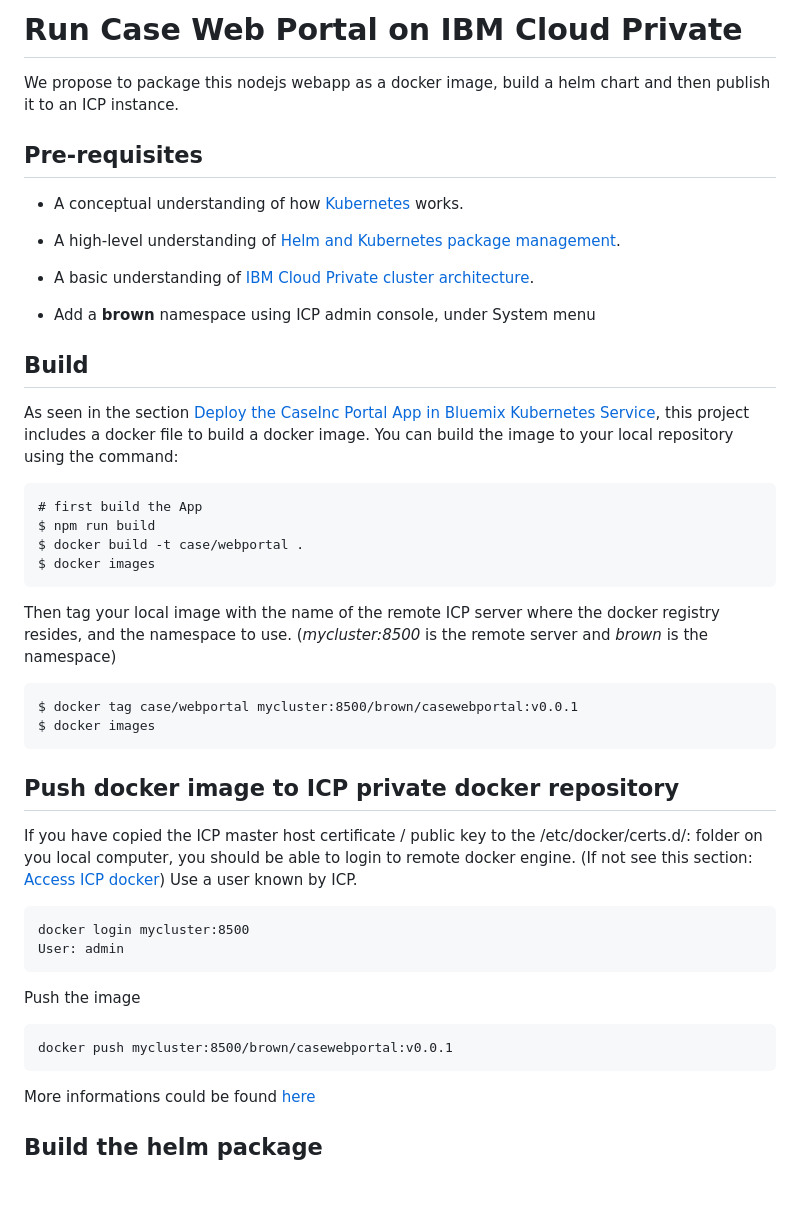
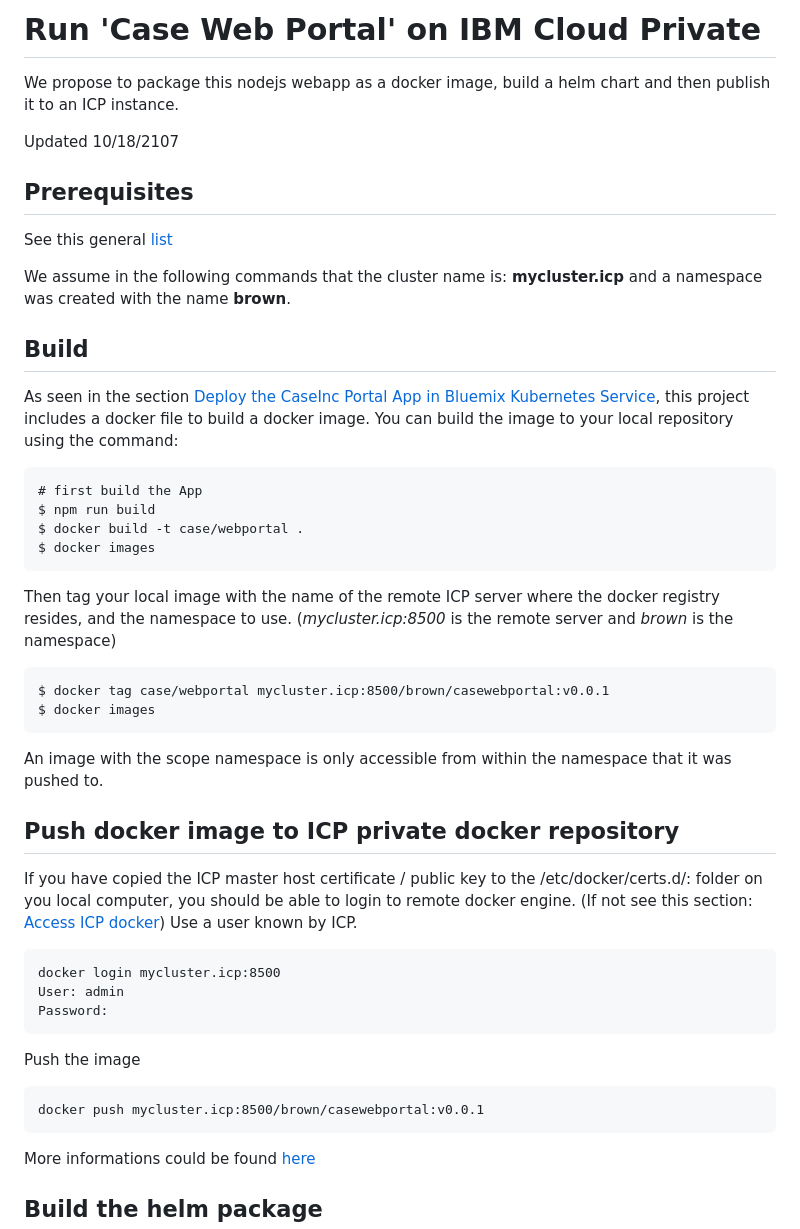
Before and after one commit to prabago/refarch-caseinc-app, a Markdown page: docs/run-icp.md, the part around one of its changes. Drawn GitHub-style; blank space fills up the shorter version.

````diff
--- a/docs/run-icp.md
+++ b/docs/run-icp.md
@@ -1,15 +1,12 @@
-# Run Case Web Portal on IBM Cloud Private
+# Run 'Case Web Portal' on IBM Cloud Private
 We propose to package this nodejs webapp as a docker image, build a helm chart and then publish it to an ICP instance.
 
-## Pre-requisites
-* A conceptual understanding of how [Kubernetes](https://kubernetes.io/docs/concepts/) works.
+Updated 10/18/2107
 
-* A high-level understanding of [Helm and Kubernetes package management](https://docs.helm.sh/architecture/).
+## Prerequisites
+See this general [list](https://github.com/ibm-cloud-architecture/refarch-integration/blob/master/docs/icp/icp-deploy.md#prerequisites)
 
-* A basic understanding of [IBM Cloud Private cluster architecture](https://www.ibm.com/support/knowledgecenter/SSBS6K_2.1.0/getting_started/architecture.html).
-
-* Add a **brown** namespace using ICP admin console, under System menu
-
+We assume in the following commands that the cluster name is: **mycluster.icp** and a namespace was created with the name **brown**.
 
 ## Build
 As seen in the section [Deploy the CaseInc Portal App in Bluemix Kubernetes Service](https://github.com/ibm-cloud-architecture/refarch-caseinc-app#deploy-the-caseinc-portal-app-in-bluemix-kubernetes-service), this project includes a docker file to build a docker image. You can build the image to your local repository using the command:
@@ -19,21 +16,24 @@ $ npm run build
 $ docker build -t case/webportal .
 $ docker images
 ```
-Then tag your local image with the name of the remote ICP server where the docker registry resides, and the namespace to use. (*mycluster:8500* is the remote server and *brown* is the namespace)
+Then tag your local image with the name of the remote ICP server where the docker registry resides, and the namespace to use. (*mycluster.icp:8500* is the remote server and *brown* is the namespace)
 ```
-$ docker tag case/webportal mycluster:8500/brown/casewebportal:v0.0.1
+$ docker tag case/webportal mycluster.icp:8500/brown/casewebportal:v0.0.1
 $ docker images
 ```
+An image with the scope namespace is only accessible from within the namespace that it was pushed to.
+
 ## Push docker image to ICP private docker repository
 
 If you have copied the ICP master host certificate / public key to the /etc/docker/certs.d/<hostname>:<portnumber> folder on you local computer, you should be able to login to remote docker engine. (If not see this section: [Access ICP docker](https://github.com/ibm-cloud-architecture/refarch-integration/blob/master/docs/icp-deploy.md#access-to-icp-private-repository)) Use a user known by ICP.
 ```
-docker login mycluster:8500
+docker login mycluster.icp:8500
 User: admin
+Password:
 ```
 Push the image
 ```
-docker push mycluster:8500/brown/casewebportal:v0.0.1
+docker push mycluster.icp:8500/brown/casewebportal:v0.0.1
 ```
 More informations could be found [here](https://www.ibm.com/developerworks/community/blogs/fe25b4ef-ea6a-4d86-a629-6f87ccf4649e/entry/Working_with_the_local_docker_registry_from_Spectrum_Conductor_for_Containers?lang=en)
 
````
Also changed, not shown: other parts of docs/run-icp.md (+30 -6 lines), docs/app-deployed.png (deleted), docs/helm-deployed.png (added), 7 other files.
